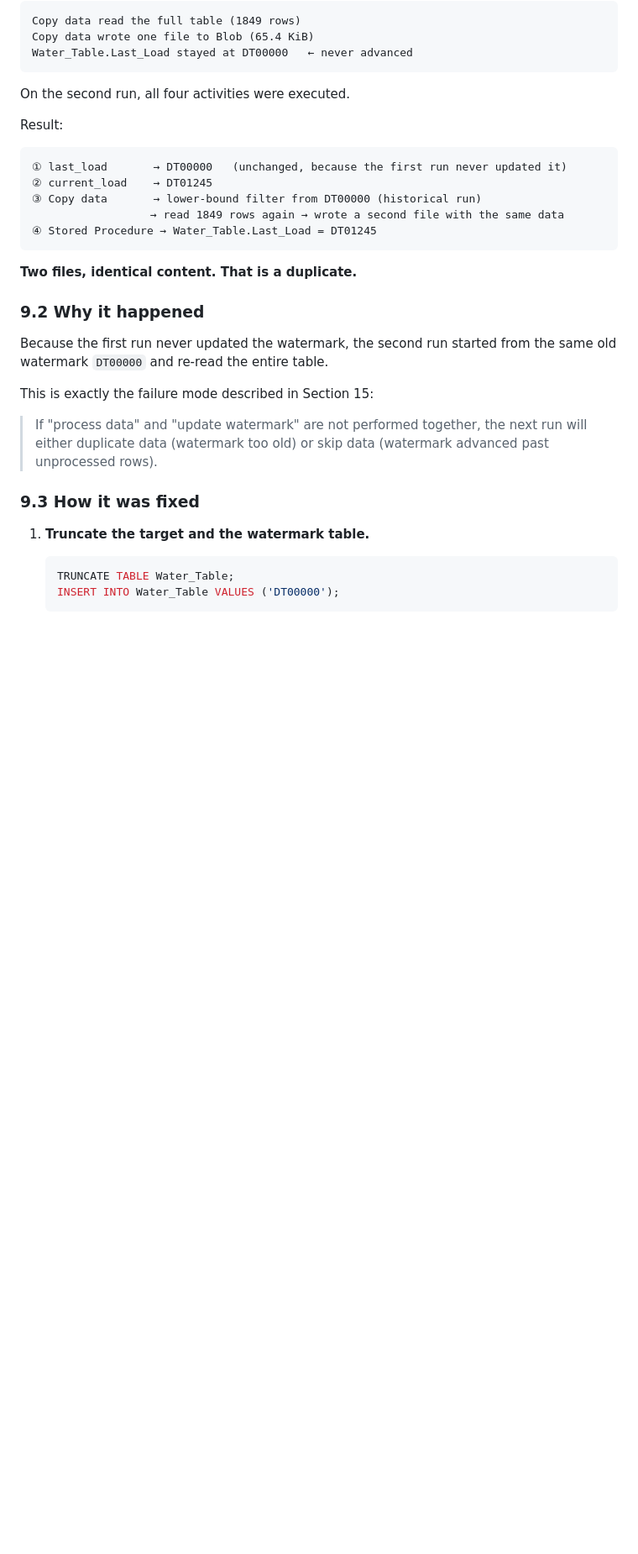
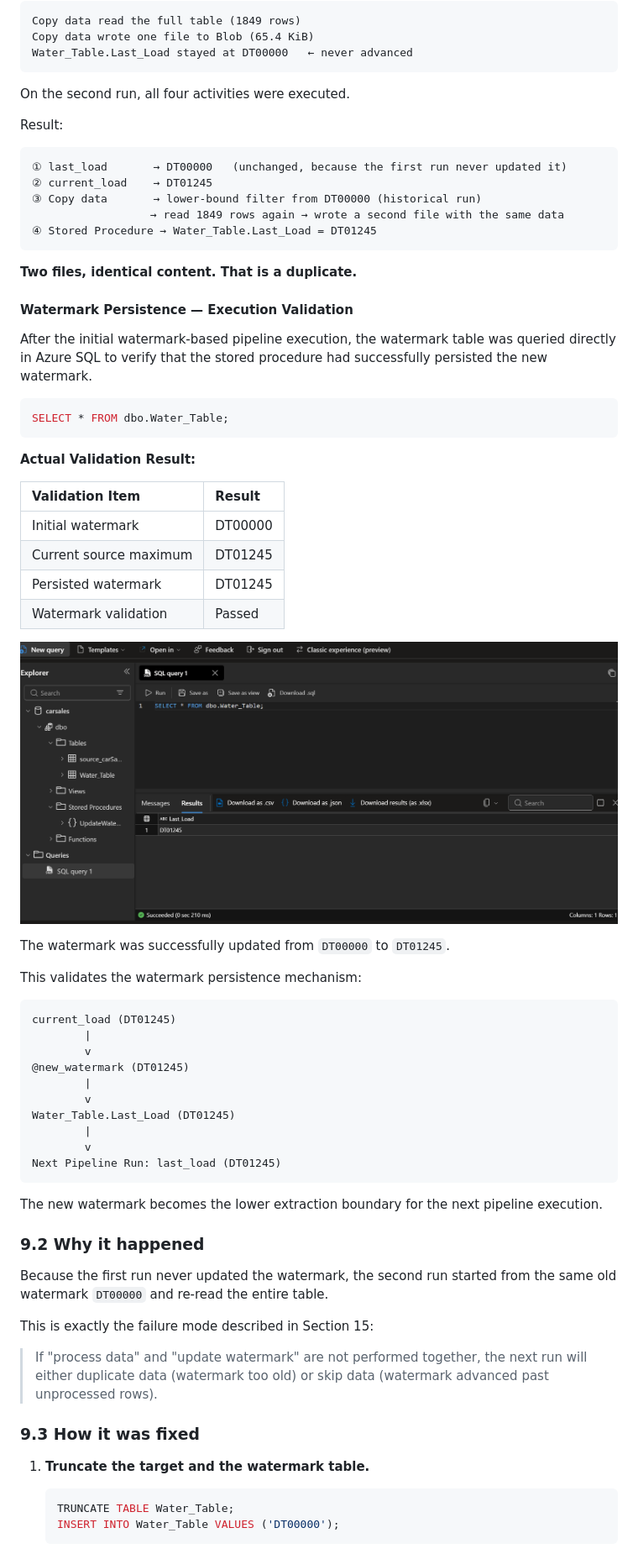
Before and after one commit to chao797Adam/adf_dbt_car, a Markdown page: readme.md, the part around the change. Shown at 84% size. Rendered like a GitHub page; pictures changed too: assets/watermark_update_validation.png (added); blank space fills up the shorter version.

````diff
--- a/readme.md
+++ b/readme.md
@@ -1110,6 +1110,49 @@ Result:
 
 **Two files, identical content. That is a duplicate.**
 
+#### Watermark Persistence — Execution Validation
+
+After the initial watermark-based pipeline execution,
+the watermark table was queried directly in Azure SQL
+to verify that the stored procedure had successfully
+persisted the new watermark.
+
+```sql
+SELECT * FROM dbo.Water_Table;
+```
+
+**Actual Validation Result:**
+
+| Validation Item | Result |
+| :--- | :--- |
+| Initial watermark | DT00000 |
+| Current source maximum | DT01245 |
+| Persisted watermark | DT01245 |
+| Watermark validation | Passed |
+
+![Watermark Update Validation](assets/watermark_update_validation.png)
+
+The watermark was successfully updated from
+`DT00000` to `DT01245`.
+
+This validates the watermark persistence mechanism:
+
+```text
+current_load (DT01245)
+        |
+        v
+@new_watermark (DT01245)
+        |
+        v
+Water_Table.Last_Load (DT01245)
+        |
+        v
+Next Pipeline Run: last_load (DT01245)
+```
+
+The new watermark becomes the lower extraction boundary
+for the next pipeline execution.
+
 ### 9.2 Why it happened
 
 Because the first run never updated the watermark, the second run started from
````
